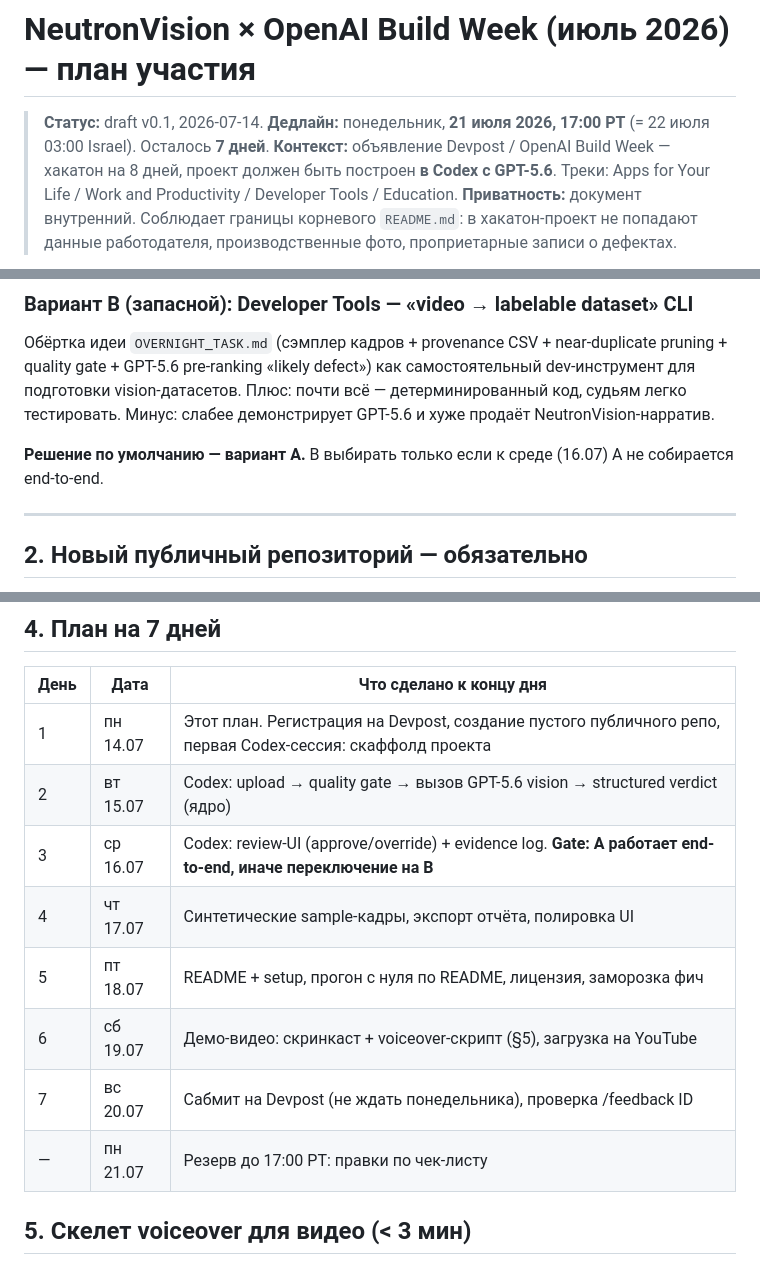
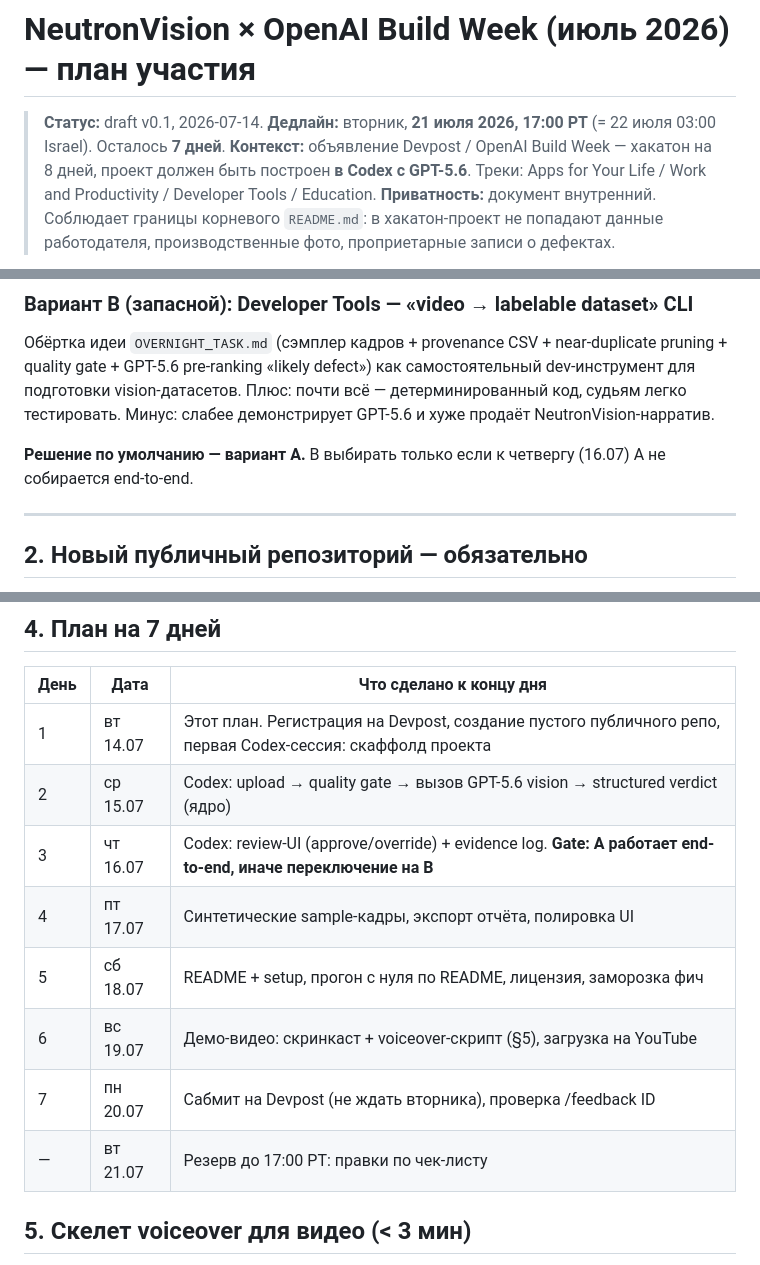
Before and after one commit to aleksandrlyubarev-blip/RomeoFlexVision, a Markdown page: docs/openai-build-week-2026-plan.md, 3 parts joined by grey strips. Rendered like a GitHub page.

Commit message:
Fix Build Week 2026 weekday labels

```diff
--- a/docs/openai-build-week-2026-plan.md
+++ b/docs/openai-build-week-2026-plan.md
@@ -1,7 +1,7 @@
 # NeutronVision × OpenAI Build Week (июль 2026) — план участия
 
 > **Статус:** draft v0.1, 2026-07-14.
-> **Дедлайн:** понедельник, **21 июля 2026, 17:00 PT** (= 22 июля 03:00 Israel). Осталось **7 дней**.
+> **Дедлайн:** вторник, **21 июля 2026, 17:00 PT** (= 22 июля 03:00 Israel). Осталось **7 дней**.
 > **Контекст:** объявление Devpost / OpenAI Build Week — хакатон на 8 дней, проект должен быть
 > построен **в Codex с GPT-5.6**. Треки: Apps for Your Life / Work and Productivity /
 > Developer Tools / Education.
@@ -67,7 +67,7 @@ quality gate + GPT-5.6 pre-ranking «likely defect») как самостоят
 подготовки vision-датасетов. Плюс: почти всё — детерминированный код, судьям легко тестировать.
 Минус: слабее демонстрирует GPT-5.6 и хуже продаёт NeutronVision-нарратив.
 
-**Решение по умолчанию — вариант A.** B выбирать только если к среде (16.07) A не собирается
+**Решение по умолчанию — вариант A.** B выбирать только если к четвергу (16.07) A не собирается
 end-to-end.
 
 ---
@@ -107,14 +107,14 @@ end-to-end.
 
 | День | Дата | Что сделано к концу дня |
 |---|---|---|
-| 1 | пн 14.07 | Этот план. Регистрация на Devpost, создание пустого публичного репо, первая Codex-сессия: скаффолд проекта |
-| 2 | вт 15.07 | Codex: upload → quality gate → вызов GPT-5.6 vision → structured verdict (ядро) |
-| 3 | ср 16.07 | Codex: review-UI (approve/override) + evidence log. **Gate: A работает end-to-end, иначе переключение на B** |
-| 4 | чт 17.07 | Синтетические sample-кадры, экспорт отчёта, полировка UI |
-| 5 | пт 18.07 | README + setup, прогон с нуля по README, лицензия, заморозка фич |
-| 6 | сб 19.07 | Демо-видео: скринкаст + voiceover-скрипт (§5), загрузка на YouTube |
-| 7 | вс 20.07 | Сабмит на Devpost (не ждать понедельника), проверка /feedback ID |
-| — | пн 21.07 | Резерв до 17:00 PT: правки по чек-листу |
+| 1 | вт 14.07 | Этот план. Регистрация на Devpost, создание пустого публичного репо, первая Codex-сессия: скаффолд проекта |
+| 2 | ср 15.07 | Codex: upload → quality gate → вызов GPT-5.6 vision → structured verdict (ядро) |
+| 3 | чт 16.07 | Codex: review-UI (approve/override) + evidence log. **Gate: A работает end-to-end, иначе переключение на B** |
+| 4 | пт 17.07 | Синтетические sample-кадры, экспорт отчёта, полировка UI |
+| 5 | сб 18.07 | README + setup, прогон с нуля по README, лицензия, заморозка фич |
+| 6 | вс 19.07 | Демо-видео: скринкаст + voiceover-скрипт (§5), загрузка на YouTube |
+| 7 | пн 20.07 | Сабмит на Devpost (не ждать вторника), проверка /feedback ID |
+| — | вт 21.07 | Резерв до 17:00 PT: правки по чек-листу |
 
 ## 5. Скелет voiceover для видео (< 3 мин)
 
```
